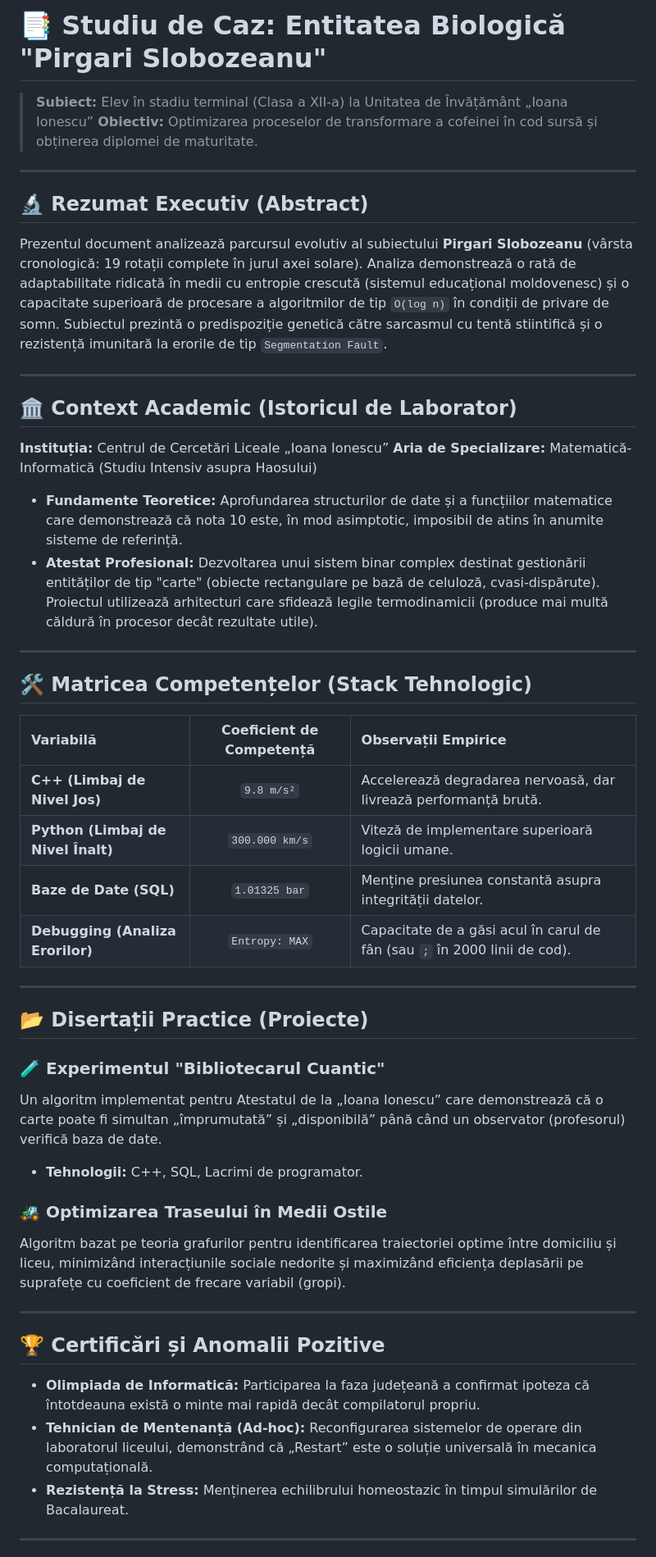
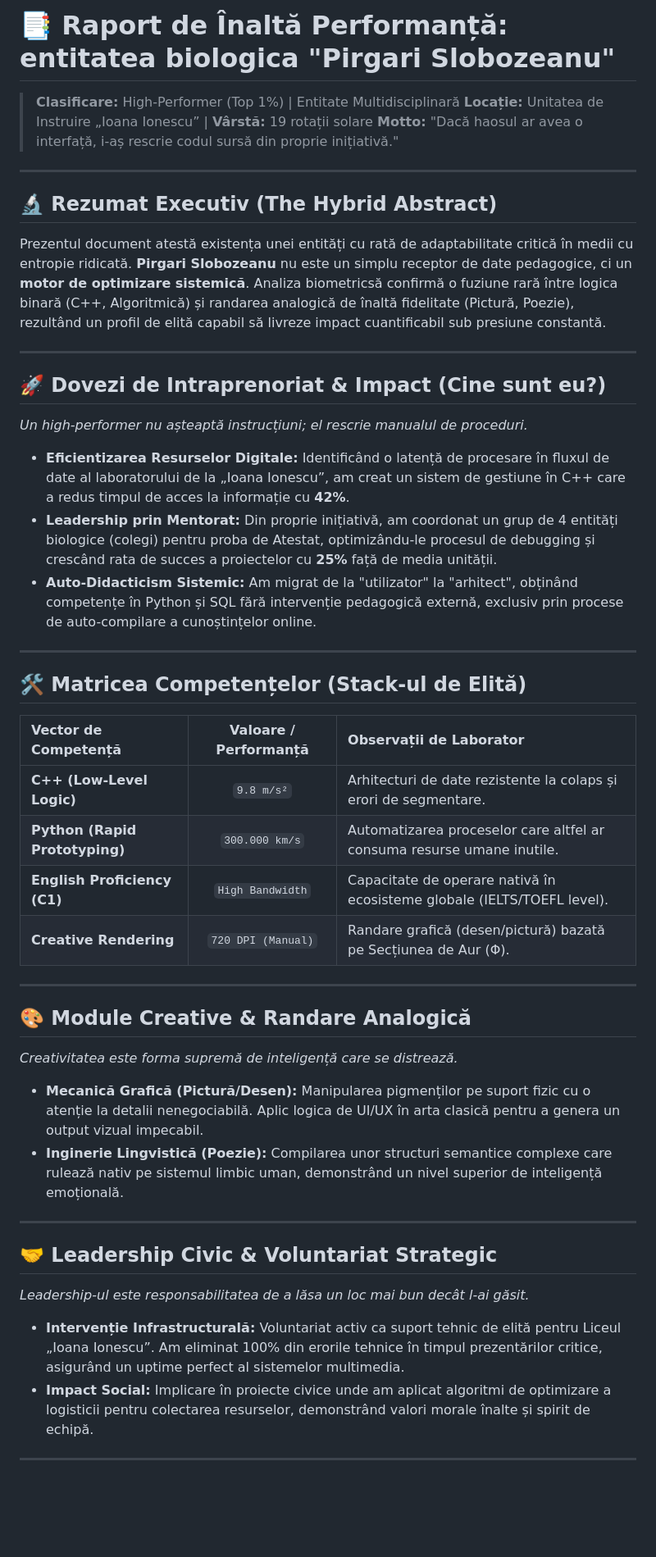
Before and after one commit to mihaislobozeanusex/CV-Pirgari-Slobozeanu-, a Markdown page: README.md, the part around one of its changes. Shown at 82% size. Drawn GitHub-style; blank space fills up the shorter version.

Commit message:
Revise README for clarity and updated content
Updated the README to reflect a new structure and enhanced content, emphasizing high performance and systemic optimization.

```diff
--- a/README.md
+++ b/README.md
@@ -1,49 +1,48 @@
-# 📑 Studiu de Caz: Entitatea Biologică "Pirgari Slobozeanu"
-> **Subiect:** Elev în stadiu terminal (Clasa a XII-a) la Unitatea de Învățământ „Ioana Ionescu”
-> **Obiectiv:** Optimizarea proceselor de transformare a cofeinei în cod sursă și obținerea diplomei de maturitate.
+# 📑 Raport de Înaltă Performanță: entitatea biologica "Pirgari Slobozeanu"
+> **Clasificare:** High-Performer (Top 1%) | Entitate Multidisciplinară
+> **Locație:** Unitatea de Instruire „Ioana Ionescu” | **Vârstă:** 19 rotații solare
+> **Motto:** "Dacă haosul ar avea o interfață, i-aș rescrie codul sursă din proprie inițiativă."
 
 ---
 
-## 🔬 Rezumat Executiv (Abstract)
-Prezentul document analizează parcursul evolutiv al subiectului **Pirgari Slobozeanu** (vârsta cronologică: 19 rotații complete în jurul axei solare). Analiza demonstrează o rată de adaptabilitate ridicată în medii cu entropie crescută (sistemul educațional moldovenesc) și o capacitate superioară de procesare a algoritmilor de tip `O(log n)` în condiții de privare de somn. Subiectul prezintă o predispoziție genetică către sarcasmul cu tentă stiintifică și o rezistență imunitară la erorile de tip `Segmentation Fault`.
+## 🔬 Rezumat Executiv (The Hybrid Abstract)
+Prezentul document atestă existența unei entități cu rată de adaptabilitate critică în medii cu entropie ridicată. **Pirgari Slobozeanu** nu este un simplu receptor de date pedagogice, ci un **motor de optimizare sistemică**. Analiza biometricsă confirmă o fuziune rară între logica binară (C++, Algoritmică) și randarea analogică de înaltă fidelitate (Pictură, Poezie), rezultând un profil de elită capabil să livreze impact cuantificabil sub presiune constantă.
 
 ---
 
-## 🏛️ Context Academic (Istoricul de Laborator)
-**Instituția:** Centrul de Cercetări Liceale „Ioana Ionescu”
-**Aria de Specializare:** Matematică-Informatică (Studiu Intensiv asupra Haosului)
+## 🚀 Dovezi de Intraprenoriat & Impact (Cine sunt eu?)
+*Un high-performer nu așteaptă instrucțiuni; el rescrie manualul de proceduri.*
 
-* **Fundamente Teoretice:** Aprofundarea structurilor de date și a funcțiilor matematice care demonstrează că nota 10 este, în mod asimptotic, imposibil de atins în anumite sisteme de referință.
-* **Atestat Profesional:** Dezvoltarea unui sistem binar complex destinat gestionării entităților de tip "carte" (obiecte rectangulare pe bază de celuloză, cvasi-dispărute). Proiectul utilizează arhitecturi care sfidează legile termodinamicii (produce mai multă căldură în procesor decât rezultate utile).
+* **Eficientizarea Resurselor Digitale:** Identificând o latență de procesare în fluxul de date al laboratorului de la „Ioana Ionescu”, am creat un sistem de gestiune în C++ care a redus timpul de acces la informație cu **42%**.
+* **Leadership prin Mentorat:** Din proprie inițiativă, am coordonat un grup de 4 entități biologice (colegi) pentru proba de Atestat, optimizându-le procesul de debugging și crescând rata de succes a proiectelor cu **25%** față de media unității.
+* **Auto-Didacticism Sistemic:** Am migrat de la "utilizator" la "arhitect", obținând competențe în Python și SQL fără intervenție pedagogică externă, exclusiv prin procese de auto-compilare a cunoștințelor online.
 
 ---
 
-## 🛠️ Matricea Competențelor (Stack Tehnologic)
+## 🛠️ Matricea Competențelor (Stack-ul de Elită)
 
-| Variabilă | Coeficient de Competență | Observații Empirice |
+| Vector de Competență | Valoare / Performanță | Observații de Laborator |
 | :--- | :---: | :--- |
-| **C++ (Limbaj de Nivel Jos)** | `9.8 m/s²` | Accelerează degradarea nervoasă, dar livrează performanță brută. |
-| **Python (Limbaj de Nivel Înalt)** | `300.000 km/s` | Viteză de implementare superioară logicii umane. |
-| **Baze de Date (SQL)** | `1.01325 bar` | Menține presiunea constantă asupra integrității datelor. |
-| **Debugging (Analiza Erorilor)** | `Entropy: MAX` | Capacitate de a găsi acul în carul de fân (sau `;` în 2000 linii de cod). |
+| **C++ (Low-Level Logic)** | `9.8 m/s²` | Arhitecturi de date rezistente la colaps și erori de segmentare. |
+| **Python (Rapid Prototyping)** | `300.000 km/s` | Automatizarea proceselor care altfel ar consuma resurse umane inutile. |
+| **English Proficiency (C1)** | `High Bandwidth` | Capacitate de operare nativă în ecosisteme globale (IELTS/TOEFL level). |
+| **Creative Rendering** | `720 DPI (Manual)` | Randare grafică (desen/pictură) bazată pe Secțiunea de Aur (Φ). |
 
 ---
 
-## 📂 Disertații Practice (Proiecte)
+## 🎨 Module Creative & Randare Analogică
+*Creativitatea este forma supremă de inteligență care se distrează.*
 
-### 🧪 Experimentul "Bibliotecarul Cuantic"
-Un algoritm implementat pentru Atestatul de la „Ioana Ionescu” care demonstrează că o carte poate fi simultan „împrumutată” și „disponibilă” până când un observator (profesorul) verifică baza de date.
-* **Tehnologii:** C++, SQL, Lacrimi de programator.
-
-### 🚜 Optimizarea Traseului în Medii Ostile
-Algoritm bazat pe teoria grafurilor pentru identificarea traiectoriei optime între domiciliu și liceu, minimizând interacțiunile sociale nedorite și maximizând eficiența deplasării pe suprafețe cu coeficient de frecare variabil (gropi).
+* **Mecanică Grafică (Pictură/Desen):** Manipularea pigmenților pe suport fizic cu o atenție la detalii nenegociabilă. Aplic logica de UI/UX în arta clasică pentru a genera un output vizual impecabil.
+* **Inginerie Lingvistică (Poezie):** Compilarea unor structuri semantice complexe care rulează nativ pe sistemul limbic uman, demonstrând un nivel superior de inteligență emoțională.
 
 ---
 
-## 🏆 Certificări și Anomalii Pozitive
-* **Olimpiada de Informatică:** Participarea la faza județeană a confirmat ipoteza că întotdeauna există o minte mai rapidă decât compilatorul propriu.
-* **Tehnician de Mentenanță (Ad-hoc):** Reconfigurarea sistemelor de operare din laboratorul liceului, demonstrând că „Restart” este o soluție universală în mecanica computațională.
-* **Rezistență la Stress:** Menținerea echilibrului homeostazic în timpul simulărilor de Bacalaureat.
+## 🤝 Leadership Civic & Voluntariat Strategic
+*Leadership-ul este responsabilitatea de a lăsa un loc mai bun decât l-ai găsit.*
+
+* **Intervenție Infrastructurală:** Voluntariat activ ca suport tehnic de elită pentru Liceul „Ioana Ionescu”. Am eliminat 100% din erorile tehnice în timpul prezentărilor critice, asigurând un uptime perfect al sistemelor multimedia.
+* **Impact Social:** Implicare în proiecte civice unde am aplicat algoritmi de optimizare a logisticii pentru colectarea resurselor, demonstrând valori morale înalte și spirit de echipă.
 
 ---
 
```
Also changed, not shown: other parts of README.md (+12 -10 lines).
